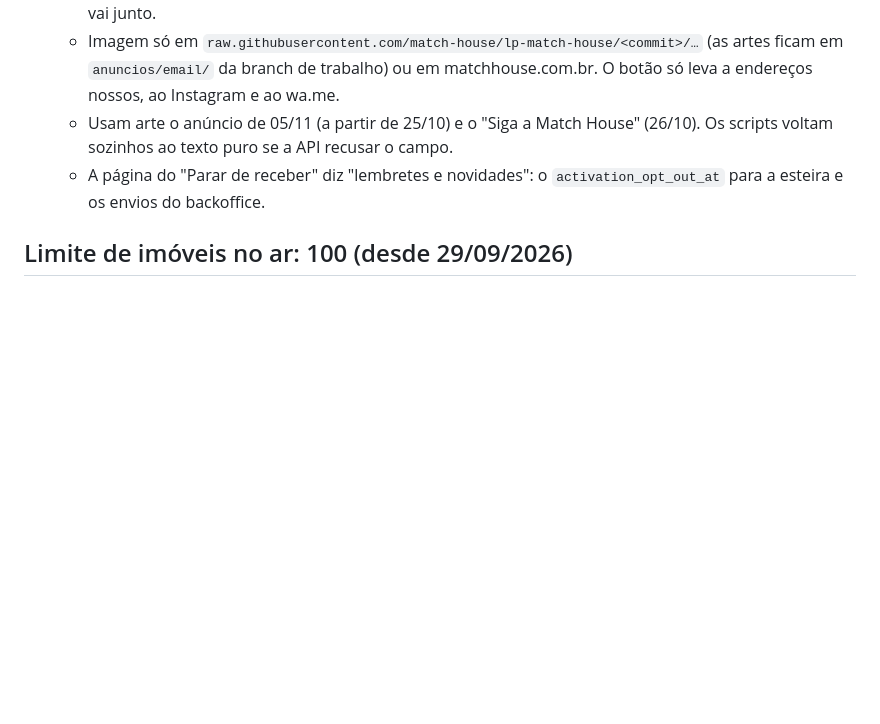
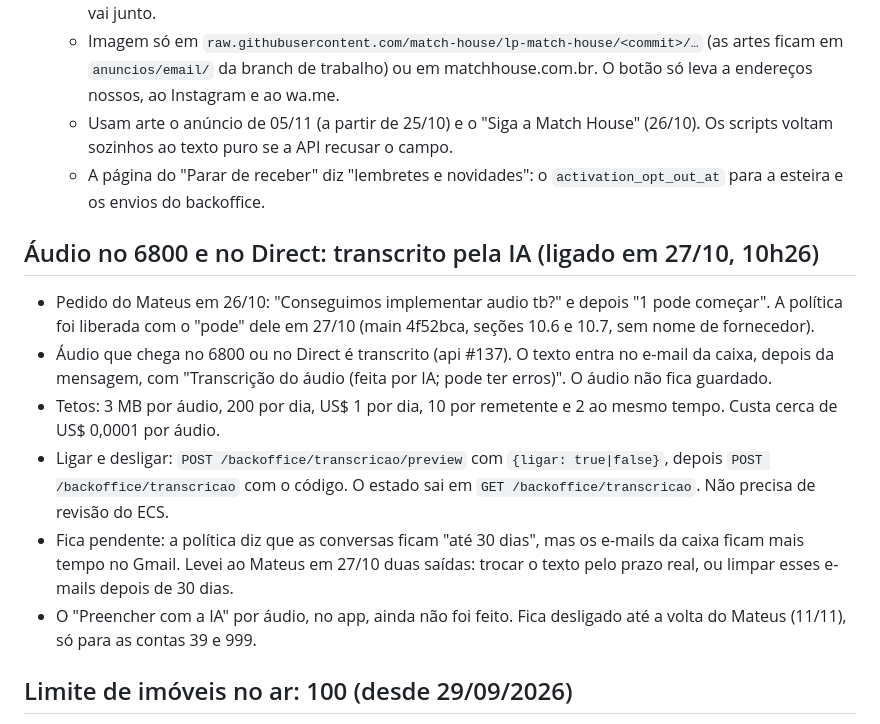
Before and after one commit to match-house/lp-match-house, a Markdown page: CLAUDE.md, the part around the change. GitHub-like rendering; blank space fills up the shorter version.

Commit message:
nota: transcrição de áudio ligada (27/10) e política liberada
Co-Authored-By: Claude Opus 5.5 <noreply@anthropic.com>
Claude-Session: https://claude.ai/code/session_01AcwN8eqkNLzNHMM46binBv

```diff
--- a/CLAUDE.md
+++ b/CLAUDE.md
@@ -712,6 +712,27 @@ para aquela mensagem.
   - A página do "Parar de receber" diz "lembretes e novidades": o
     `activation_opt_out_at` para a esteira e os envios do backoffice.
 
+## Áudio no 6800 e no Direct: transcrito pela IA (ligado em 27/10, 10h26)
+
+- Pedido do Mateus em 26/10: "Conseguimos implementar audio tb?" e depois
+  "1 pode começar". A política foi liberada com o "pode" dele em 27/10
+  (main 4f52bca, seções 10.6 e 10.7, sem nome de fornecedor).
+- Áudio que chega no 6800 ou no Direct é transcrito (api #137). O texto
+  entra no e-mail da caixa, depois da mensagem, com "Transcrição do áudio
+  (feita por IA; pode ter erros)". O áudio não fica guardado.
+- Tetos: 3 MB por áudio, 200 por dia, US$ 1 por dia, 10 por remetente e 2
+  ao mesmo tempo. Custa cerca de US$ 0,0001 por áudio.
+- Ligar e desligar: `POST /backoffice/transcricao/preview` com
+  `{ligar: true|false}`, depois `POST /backoffice/transcricao` com o código.
+  O estado sai em `GET /backoffice/transcricao`. Não precisa de revisão do
+  ECS.
+- Fica pendente: a política diz que as conversas ficam "até 30 dias", mas os
+  e-mails da caixa ficam mais tempo no Gmail. Levei ao Mateus em 27/10 duas
+  saídas: trocar o texto pelo prazo real, ou limpar esses e-mails depois de
+  30 dias.
+- O "Preencher com a IA" por áudio, no app, ainda não foi feito. Fica
+  desligado até a volta do Mateus (11/11), só para as contas 39 e 999.
+
 ## Limite de imóveis no ar: 100 (desde 29/09/2026)
 
 - Em 29/09, às 10h29, o Mateus subiu para 100 o limite do plano de entrada
```
